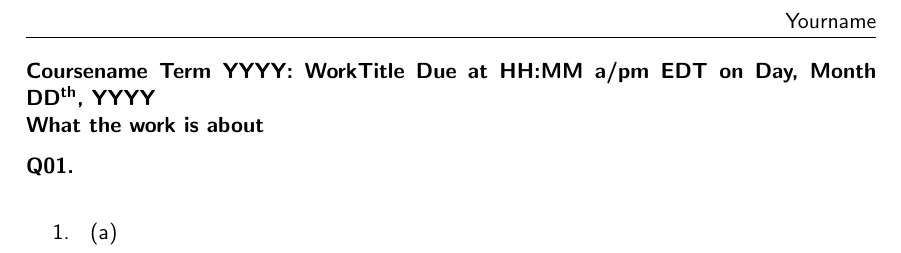
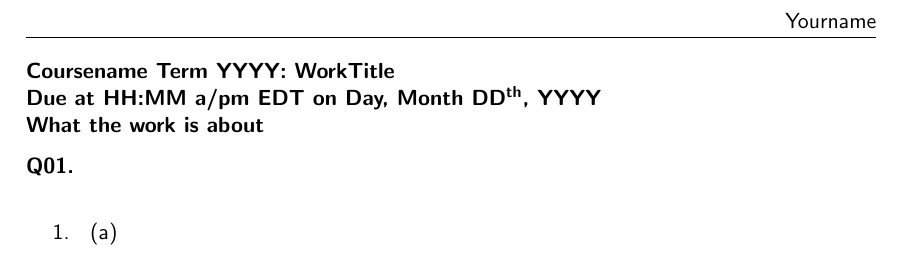
Before and after one commit to Raymo111/latex-templates, a LaTeX document (Week 1/Sample Document.tex, which reads Formatting.tex): part of page 1 of 2, cut so that both start at the same text. Compiled offline with pdfLaTeX.

Commit message:
Updates from Overleaf

```diff
--- a/Formatting.tex
+++ b/Formatting.tex
@@ -36,7 +36,7 @@
 \def\inserthead{
     \def\ihead{}
     \@ifundefined{course}{}{\g@addto@macro\ihead{\course: }}
-    \@ifundefined{title}{}{\g@addto@macro\ihead{\@title\ }}
+    \@ifundefined{title}{}{\g@addto@macro\ihead{\@title\\}}
     \@ifundefined{duetime}{}{\g@addto@macro\ihead{Due at \duetime\ }}
     \@ifundefined{timezone}{}{\g@addto@macro\ihead{\timezone\ }}
     \@ifundefined{duetime}{}{\g@addto@macro\ihead{on \duedate}}
```
